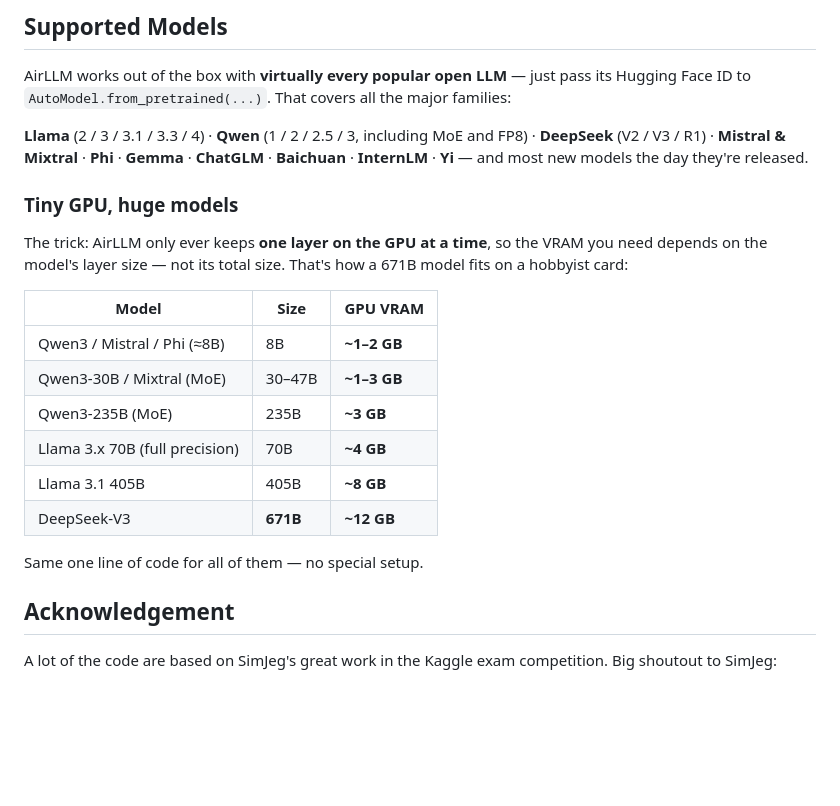
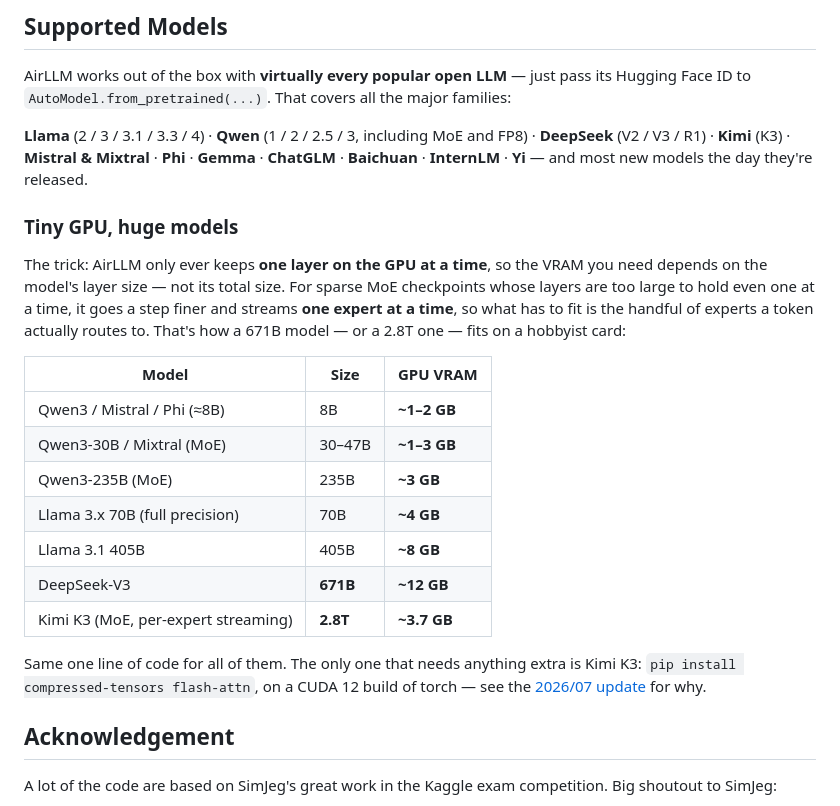
Before and after one commit to lyogavin/airllm, a Markdown page: README.md, the part around the change. Drawn GitHub-style; blank space fills up the shorter version.

Commit message:
docs: list Kimi K3 in Supported Models (#316)
#316 added Kimi K3 support and updated the README headline and Updates
entry, but the Supported Models section was left as it was: the family
list stops at Yi, the VRAM table tops out at DeepSeek-V3 671B, and the
"one layer on the GPU at a time" explanation no longer describes how K3
actually runs. A reader who scrolls past the headline finds a table that
contradicts it. Finish that pass and note the extra install K3 needs, so
the section a user actually picks a model from matches what ships.

```diff
--- a/README.md
+++ b/README.md
@@ -272,11 +272,11 @@ model.tokenizer.decode(generation_output.sequences[0])
 
 AirLLM works out of the box with **virtually every popular open LLM** — just pass its Hugging Face ID to `AutoModel.from_pretrained(...)`. That covers all the major families:
 
-**Llama** (2 / 3 / 3.1 / 3.3 / 4) · **Qwen** (1 / 2 / 2.5 / 3, including MoE and FP8) · **DeepSeek** (V2 / V3 / R1) · **Mistral & Mixtral** · **Phi** · **Gemma** · **ChatGLM** · **Baichuan** · **InternLM** · **Yi** — and most new models the day they're released.
+**Llama** (2 / 3 / 3.1 / 3.3 / 4) · **Qwen** (1 / 2 / 2.5 / 3, including MoE and FP8) · **DeepSeek** (V2 / V3 / R1) · **Kimi** (K3) · **Mistral & Mixtral** · **Phi** · **Gemma** · **ChatGLM** · **Baichuan** · **InternLM** · **Yi** — and most new models the day they're released.
 
 ### Tiny GPU, huge models
 
-The trick: AirLLM only ever keeps **one layer on the GPU at a time**, so the VRAM you need depends on the model's layer size — not its total size. That's how a 671B model fits on a hobbyist card:
+The trick: AirLLM only ever keeps **one layer on the GPU at a time**, so the VRAM you need depends on the model's layer size — not its total size. For sparse MoE checkpoints whose layers are too large to hold even one at a time, it goes a step finer and streams **one expert at a time**, so what has to fit is the handful of experts a token actually routes to. That's how a 671B model — or a 2.8T one — fits on a hobbyist card:
 
 | Model | Size | GPU VRAM |
 |---|---|---|
@@ -286,8 +286,9 @@ The trick: AirLLM only ever keeps **one layer on the GPU at a time**, so the VRA
 | Llama 3.x 70B (full precision) | 70B | **~4 GB** |
 | Llama 3.1 405B | 405B | **~8 GB** |
 | DeepSeek-V3 | **671B** | **~12 GB** |
+| Kimi K3 (MoE, per-expert streaming) | **2.8T** | **~3.7 GB** |
 
-Same one line of code for all of them — no special setup.
+Same one line of code for all of them. The only one that needs anything extra is Kimi K3: `pip install compressed-tensors flash-attn`, on a CUDA 12 build of torch — see the [2026/07 update](#updates) for why.
 
 ## Acknowledgement
 
```
